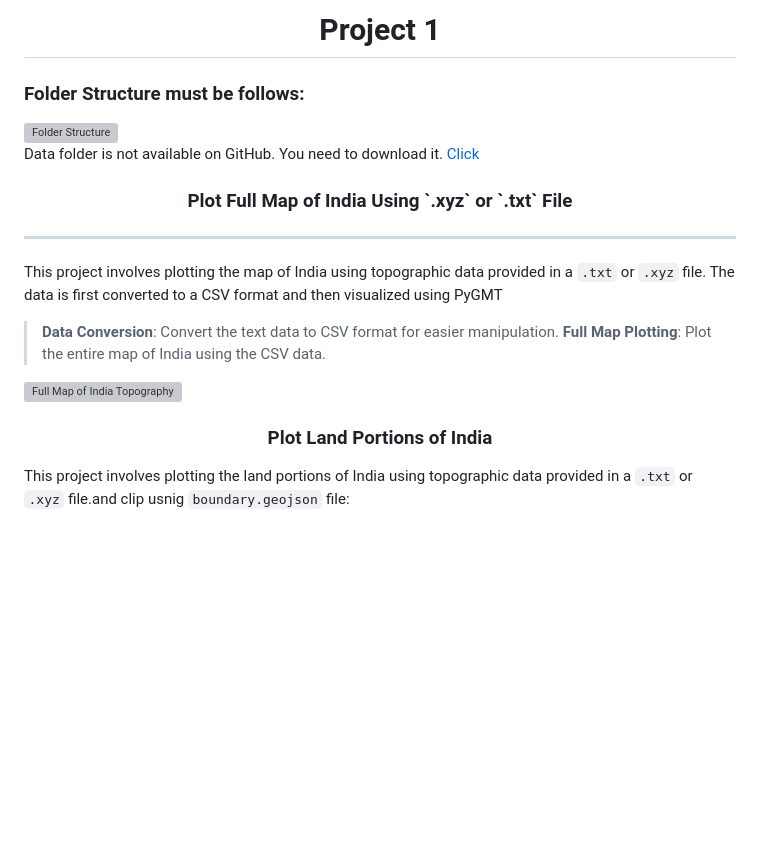
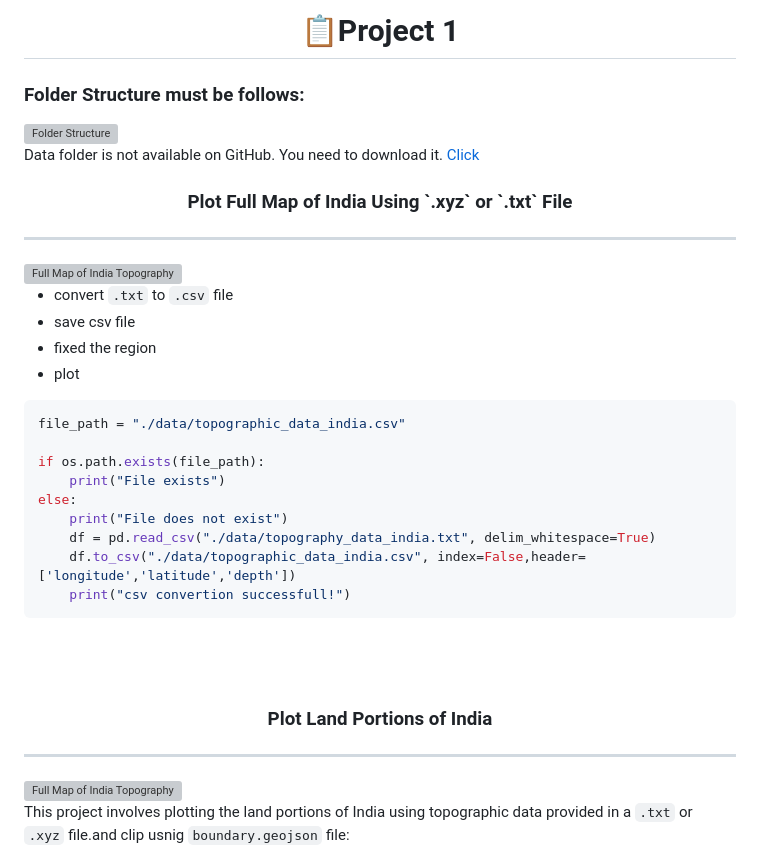
Before and after one commit to tuhinbidyanta/giri_sir_project, a Markdown page: project 1/README.md, the part around one of its changes. GitHub-like rendering; blank space fills up the shorter version; grey boxes are pictures that could not be loaded.

````diff
--- a/project 1/README.md
+++ b/project 1/README.md
@@ -1,4 +1,4 @@
-<h1 align="center">Project 1</h1>
+<h1 align="center"> 📋Project 1</h1>
 
 ### Folder Structure must be follows:
 
@@ -10,15 +10,38 @@
 <a href="https://drive.google.com/drive/folders/185s6GPg_lCsxFv08o4BXslnWhguH9wIt?usp=drive_link">Click</a>
 </p>
 
+
 <h3 align = "center" >Plot Full Map of India Using `.xyz` or `.txt` File</h3>
 
 ---
 
-This project involves plotting the map of India using topographic data provided in a `.txt` or `.xyz` file. The data is first converted to a CSV format and then visualized using PyGMT
+<img align ="right" src="./plots/Full%20image%20of%20india%20Topography.png" alt="Full Map of India Topography" width="400px">
+
+- convert `.txt` to `.csv` file
+- save csv file
+- fixed the region
+- plot
+```python
+file_path = "./data/topographic_data_india.csv"
+
+if os.path.exists(file_path):
+    print("File exists")
+else:
+    print("File does not exist")
+    df = pd.read_csv("./data/topography_data_india.txt", delim_whitespace=True)
+    df.to_csv("./data/topographic_data_india.csv", index=False,header=['longitude','latitude','depth'])
+    print("csv convertion successfull!")
+```
+$$\text{}$$
+$$\text{}$$
+$$\text{}$$
+$$\text{}$$
+$$\text{}$$
+$$\text{}$$
 
 
+<h3 align = "center" >Plot Land Portions of India</h3>
 
-> **Data Conversion**: Convert the text data to CSV format for easier manipulation.</br>
-> **Full Map Plotting**: Plot the entire map of India using the CSV data.</br>
+---
 
 <div style="text-align: center;">
@@ -26,6 +49,5 @@ This project involves plotting the map of India using topographic data provided
 </div>
-<!-- --------------------------------------------------------- -->
-<h3 align = "center" >Plot Land Portions of India</h3>
+
 
 This project involves plotting the land portions of India using topographic data provided in a `.txt` or `.xyz` file.and clip usnig `boundary.geojson` file:
 
````
Also changed, not shown: other parts of project 1/README.md (+15 -5 lines).
